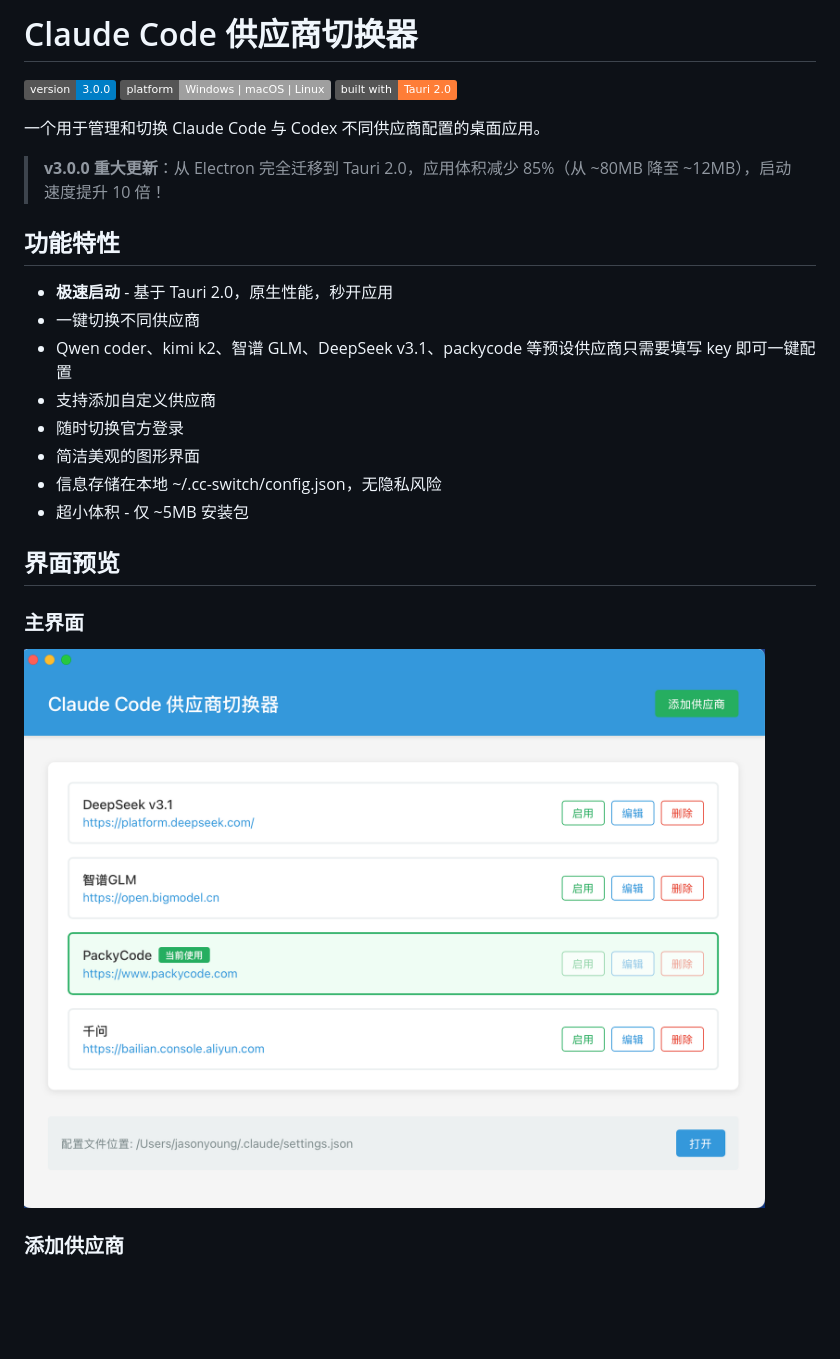
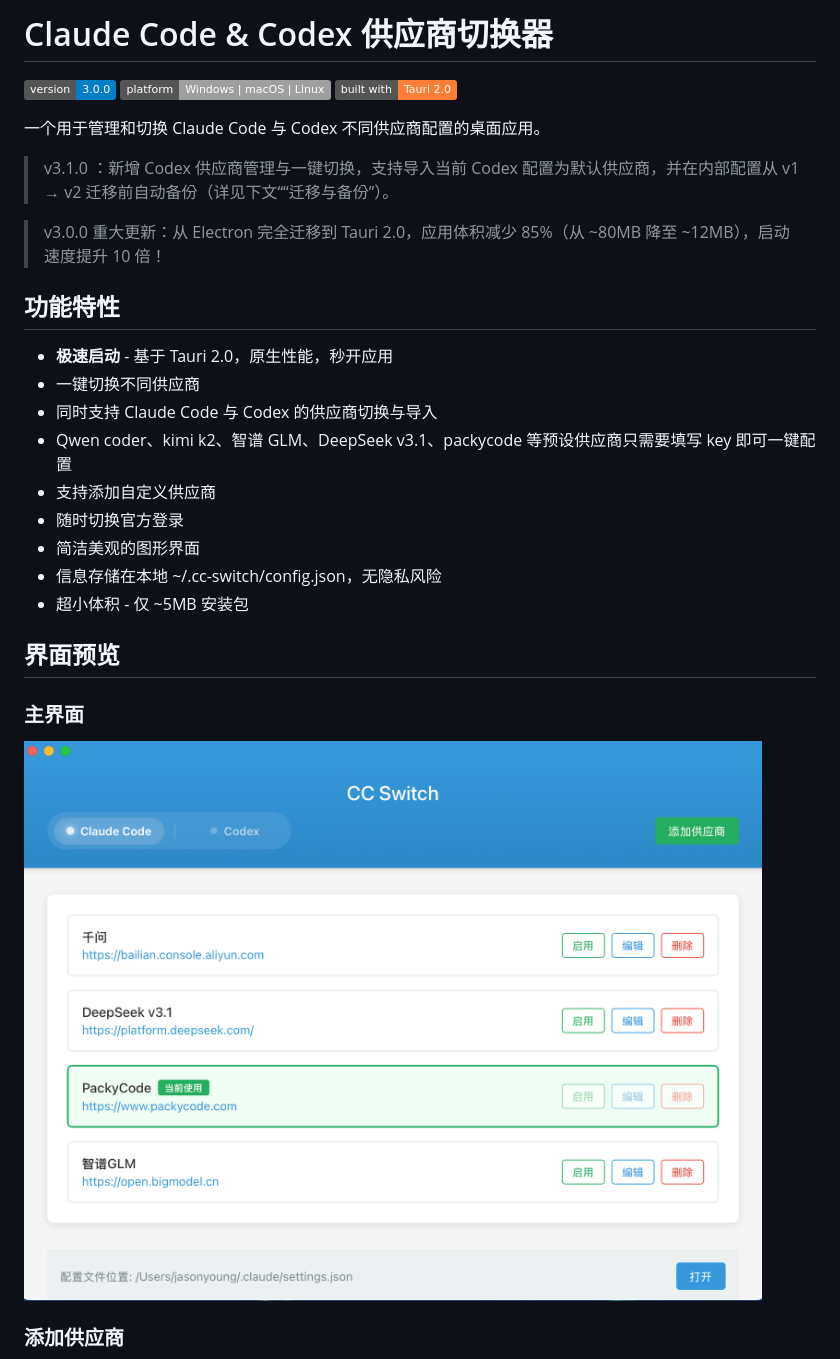
Before and after one commit to potentialgenie/cc-switch, a Markdown page: README.md, the part around one of its changes. GitHub-like rendering; pictures changed too: screenshots/main.png; badges without logos; blank space fills up the shorter version.

```diff
--- a/README.md
+++ b/README.md
@@ -1,4 +1,4 @@
-# Claude Code 供应商切换器
+# Claude Code & Codex 供应商切换器
 
 [![Version](https://img.shields.io/badge/version-3.0.0-blue.svg)](https://github.com/jasonyoung/cc-switch/releases)
 [![Platform](https://img.shields.io/badge/platform-Windows%20%7C%20macOS%20%7C%20Linux-lightgrey.svg)](https://github.com/jasonyoung/cc-switch/releases)
@@ -6,12 +6,15 @@
 
 一个用于管理和切换 Claude Code 与 Codex 不同供应商配置的桌面应用。
 
-> **v3.0.0 重大更新**：从 Electron 完全迁移到 Tauri 2.0，应用体积减少 85%（从 ~80MB 降至 ~12MB），启动速度提升 10 倍！
+> v3.1.0 ：新增 Codex 供应商管理与一键切换，支持导入当前 Codex 配置为默认供应商，并在内部配置从 v1 → v2 迁移前自动备份（详见下文““迁移与备份”）。
+
+> v3.0.0 重大更新：从 Electron 完全迁移到 Tauri 2.0，应用体积减少 85%（从 ~80MB 降至 ~12MB），启动速度提升 10 倍！
 
 ## 功能特性
 
 - **极速启动** - 基于 Tauri 2.0，原生性能，秒开应用
 - 一键切换不同供应商
+- 同时支持 Claude Code 与 Codex 的供应商切换与导入
 - Qwen coder、kimi k2、智谱 GLM、DeepSeek v3.1、packycode 等预设供应商只需要填写 key 即可一键配置
 - 支持添加自定义供应商
 - 随时切换官方登录
```
Also changed, not shown: other parts of README.md (+16 -0 lines).
